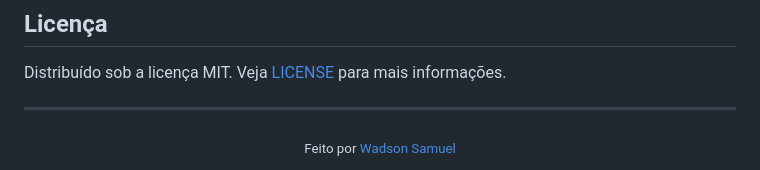
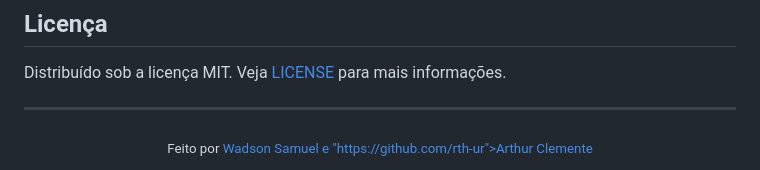
Before and after one commit to wadsonsamuelov/controle_financeiro, a Markdown page: README.md, the part around the change. Drawn GitHub-style.

```diff
--- a/README.md
+++ b/README.md
@@ -200,5 +200,5 @@ Distribuído sob a licença MIT. Veja [LICENSE](LICENSE) para mais informações
 ---
 
 <div align="center">
-  <sub>Feito por <a href="https://github.com/wadsonsamuelov">Wadson Samuel</a></sub>
+  <sub>Feito por <a href="https://github.com/wadsonsamuelov">Wadson Samuel e "https://github.com/rth-ur">Arthur Clemente</a></sub>
 </div>
```
